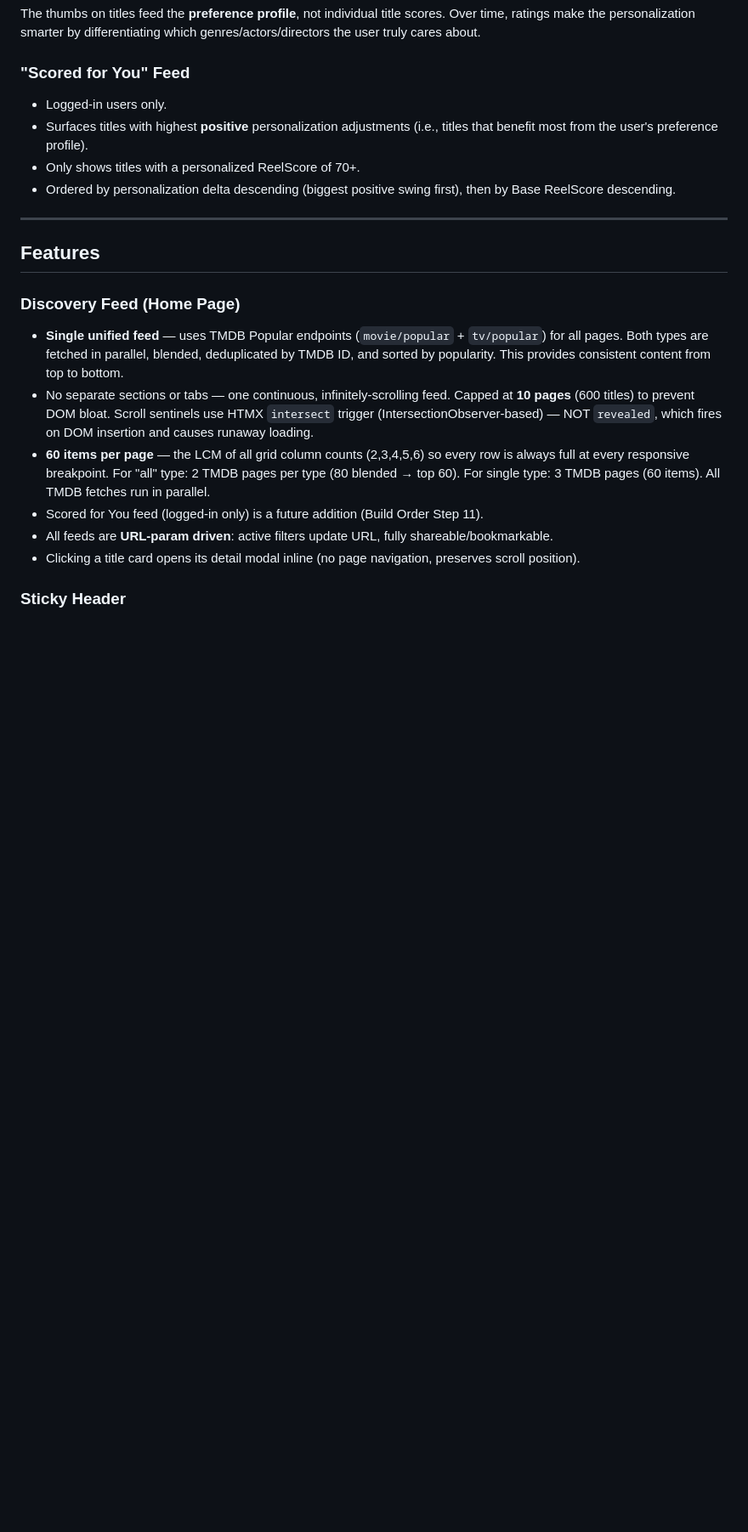
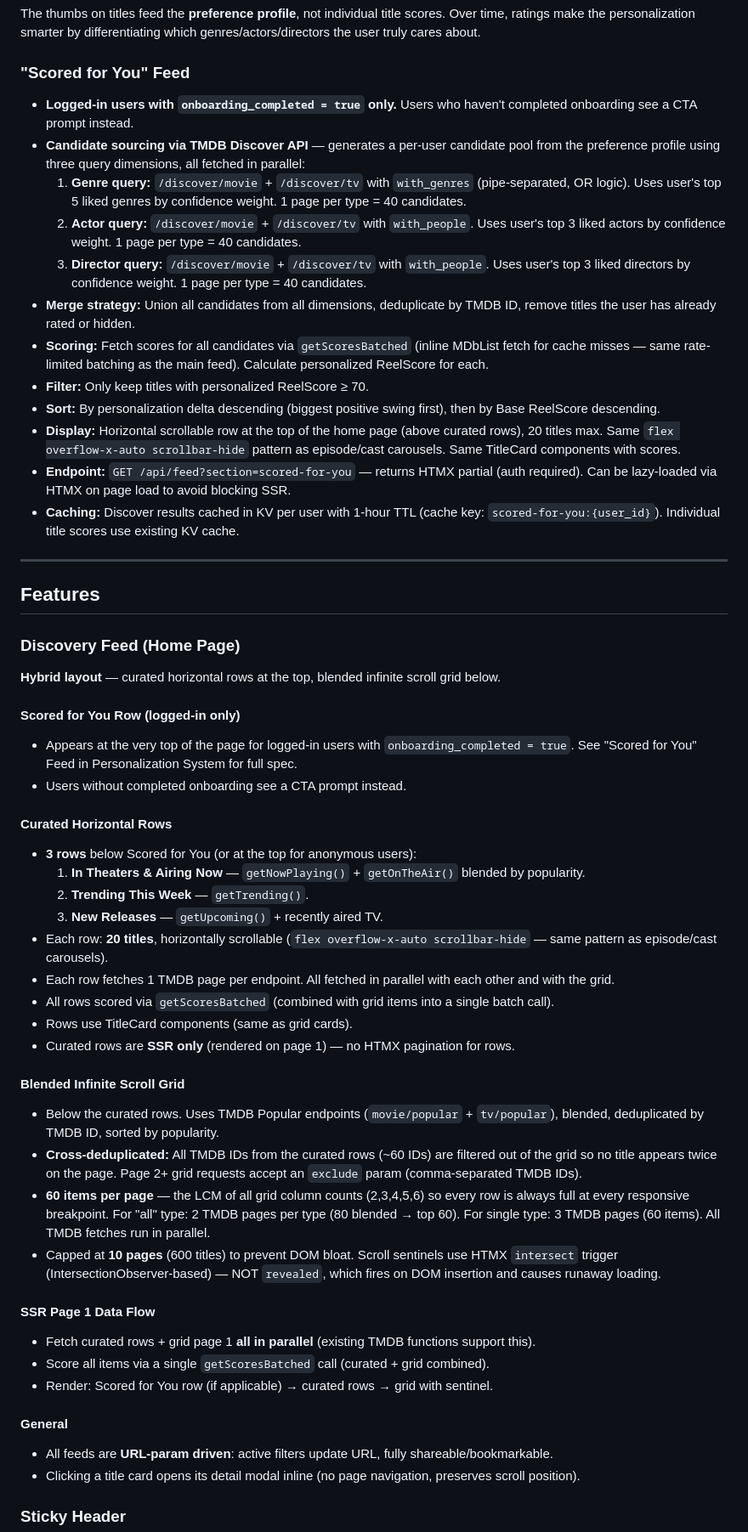
Before and after one commit to akmcbroom/reelscore, a Markdown page: CLAUDE.md, the part around one of its changes. Shown at 85% size. Drawn GitHub-style; blank space fills up the shorter version.

```diff
--- a/CLAUDE.md
+++ b/CLAUDE.md
@@ -237,10 +238,18 @@ The thumbs on titles feed the **preference profile**, not individual title score
 
 ### "Scored for You" Feed
 
-- Logged-in users only.
-- Surfaces titles with highest **positive** personalization adjustments (i.e., titles that benefit most from the user's preference profile).
-- Only shows titles with a personalized ReelScore of 70+.
-- Ordered by personalization delta descending (biggest positive swing first), then by Base ReelScore descending.
+- **Logged-in users with `onboarding_completed = true` only.** Users who haven't completed onboarding see a CTA prompt instead.
+- **Candidate sourcing via TMDB Discover API** — generates a per-user candidate pool from the preference profile using three query dimensions, all fetched in parallel:
+  1. **Genre query:** `/discover/movie` + `/discover/tv` with `with_genres` (pipe-separated, OR logic). Uses user's top 5 liked genres by confidence weight. 1 page per type = 40 candidates.
+  2. **Actor query:** `/discover/movie` + `/discover/tv` with `with_people`. Uses user's top 3 liked actors by confidence weight. 1 page per type = 40 candidates.
+  3. **Director query:** `/discover/movie` + `/discover/tv` with `with_people`. Uses user's top 3 liked directors by confidence weight. 1 page per type = 40 candidates.
+- **Merge strategy:** Union all candidates from all dimensions, deduplicate by TMDB ID, remove titles the user has already rated or hidden.
+- **Scoring:** Fetch scores for all candidates via `getScoresBatched` (inline MDbList fetch for cache misses — same rate-limited batching as the main feed). Calculate personalized ReelScore for each.
+- **Filter:** Only keep titles with personalized ReelScore ≥ 70.
+- **Sort:** By personalization delta descending (biggest positive swing first), then by Base ReelScore descending.
+- **Display:** Horizontal scrollable row at the top of the home page (above curated rows), 20 titles max. Same `flex overflow-x-auto scrollbar-hide` pattern as episode/cast carousels. Same TitleCard components with scores.
+- **Endpoint:** `GET /api/feed?section=scored-for-you` — returns HTMX partial (auth required). Can be lazy-loaded via HTMX on page load to avoid blocking SSR.
+- **Caching:** Discover results cached in KV per user with 1-hour TTL (cache key: `scored-for-you:{user_id}`). Individual title scores use existing KV cache.
 
 ---
 
@@ -248,10 +257,35 @@ The thumbs on titles feed the **preference profile**, not individual title score
 
 ### Discovery Feed (Home Page)
 
-- **Single unified feed** — uses TMDB Popular endpoints (`movie/popular` + `tv/popular`) for all pages. Both types are fetched in parallel, blended, deduplicated by TMDB ID, and sorted by popularity. This provides consistent content from top to bottom.
-- No separate sections or tabs — one continuous, infinitely-scrolling feed. Capped at **10 pages** (600 titles) to prevent DOM bloat. Scroll sentinels use HTMX `intersect` trigger (IntersectionObserver-based) — NOT `revealed`, which fires on DOM insertion and causes runaway loading.
+**Hybrid layout** — curated horizontal rows at the top, blended infinite scroll grid below.
+
+#### Scored for You Row (logged-in only)
+- Appears at the very top of the page for logged-in users with `onboarding_completed = true`. See "Scored for You" Feed in Personalization System for full spec.
+- Users without completed onboarding see a CTA prompt instead.
+
+#### Curated Horizontal Rows
+- **3 rows** below Scored for You (or at the top for anonymous users):
+  1. **In Theaters & Airing Now** — `getNowPlaying()` + `getOnTheAir()` blended by popularity.
+  2. **Trending This Week** — `getTrending()`.
+  3. **New Releases** — `getUpcoming()` + recently aired TV.
+- Each row: **20 titles**, horizontally scrollable (`flex overflow-x-auto scrollbar-hide` — same pattern as episode/cast carousels).
+- Each row fetches 1 TMDB page per endpoint. All fetched in parallel with each other and with the grid.
+- All rows scored via `getScoresBatched` (combined with grid items into a single batch call).
+- Rows use TitleCard components (same as grid cards).
+- Curated rows are **SSR only** (rendered on page 1) — no HTMX pagination for rows.
+
+#### Blended Infinite Scroll Grid
+- Below the curated rows. Uses TMDB Popular endpoints (`movie/popular` + `tv/popular`), blended, deduplicated by TMDB ID, sorted by popularity.
+- **Cross-deduplicated:** All TMDB IDs from the curated rows (~60 IDs) are filtered out of the grid so no title appears twice on the page. Page 2+ grid requests accept an `exclude` param (comma-separated TMDB IDs).
 - **60 items per page** — the LCM of all grid column counts (2,3,4,5,6) so every row is always full at every responsive breakpoint. For "all" type: 2 TMDB pages per type (80 blended → top 60). For single type: 3 TMDB pages (60 items). All TMDB fetches run in parallel.
-- Scored for You feed (logged-in only) is a future addition (Build Order Step 11).
+- Capped at **10 pages** (600 titles) to prevent DOM bloat. Scroll sentinels use HTMX `intersect` trigger (IntersectionObserver-based) — NOT `revealed`, which fires on DOM insertion and causes runaway loading.
+
+#### SSR Page 1 Data Flow
+- Fetch curated rows + grid page 1 **all in parallel** (existing TMDB functions support this).
+- Score all items via a single `getScoresBatched` call (curated + grid combined).
+- Render: Scored for You row (if applicable) → curated rows → grid with sentinel.
+
+#### General
 - All feeds are **URL-param driven**: active filters update URL, fully shareable/bookmarkable.
 - Clicking a title card opens its detail modal inline (no page navigation, preserves scroll position).
 
```
Also changed, not shown: other parts of CLAUDE.md (+20 -16 lines), README.md (+1 -1 lines).
